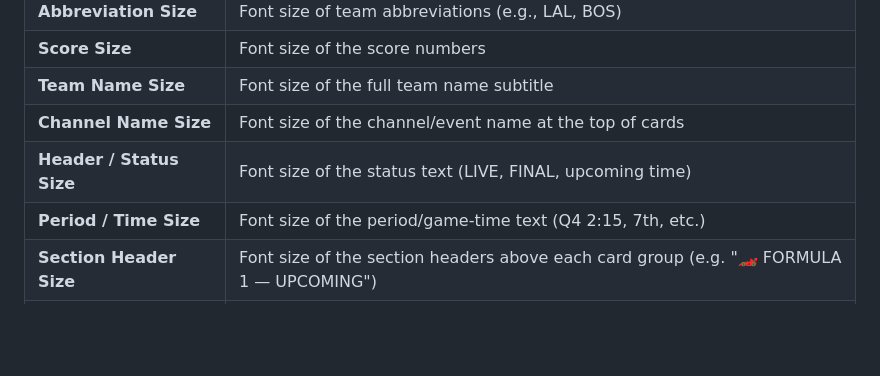
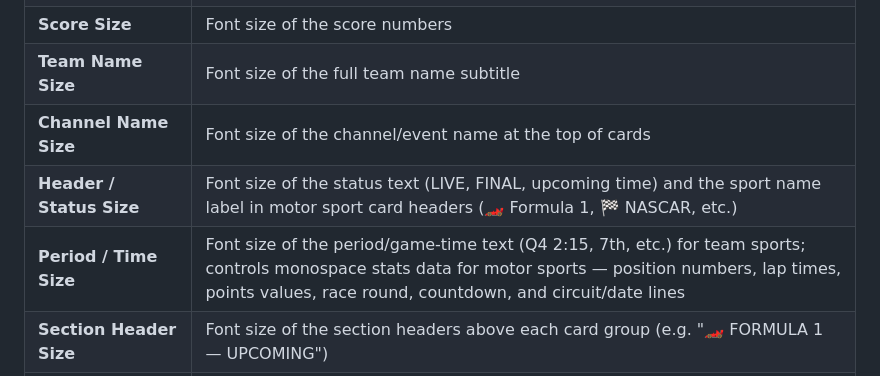
Before and after one commit to jstevenscl/scorecastarr, a Markdown page: README.md, the part around the change. GitHub-like rendering; blank space fills up the shorter version.

```diff
--- a/README.md
+++ b/README.md
@@ -392,8 +392,8 @@ In editor Step 3 (Display & Layout), each scoreboard has independent **per-score
 | **Score Size** | Font size of the score numbers |
 | **Team Name Size** | Font size of the full team name subtitle |
 | **Channel Name Size** | Font size of the channel/event name at the top of cards |
-| **Header / Status Size** | Font size of the status text (LIVE, FINAL, upcoming time) |
-| **Period / Time Size** | Font size of the period/game-time text (Q4 2:15, 7th, etc.) |
+| **Header / Status Size** | Font size of the status text (LIVE, FINAL, upcoming time) and the sport name label in motor sport card headers (🏎️ Formula 1, 🏁 NASCAR, etc.) |
+| **Period / Time Size** | Font size of the period/game-time text (Q4 2:15, 7th, etc.) for team sports; controls monospace stats data for motor sports — position numbers, lap times, points values, race round, countdown, and circuit/date lines |
 | **Section Header Size** | Font size of the section headers above each card group (e.g. "🏎️ FORMULA 1 — UPCOMING") |
 | **Section Stripe Width** | Width of the colored vertical stripe before each section header (0 to hide) |
 | **Section Header Color** | Color of the section header text |
```
Also changed, not shown: CHANGELOG.md (+6 -1 lines), docs/USER-GUIDE.md (+2 -2 lines).
